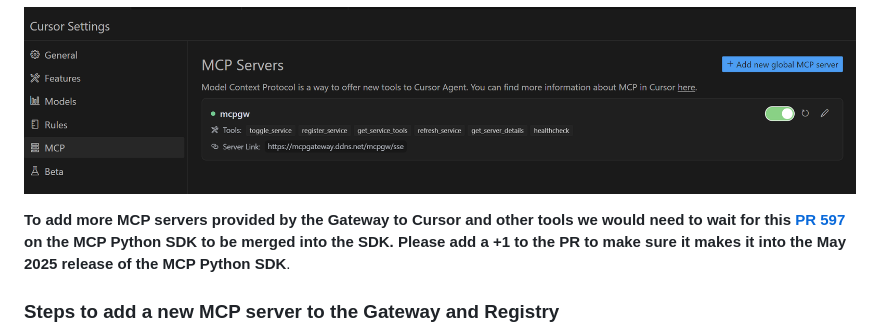
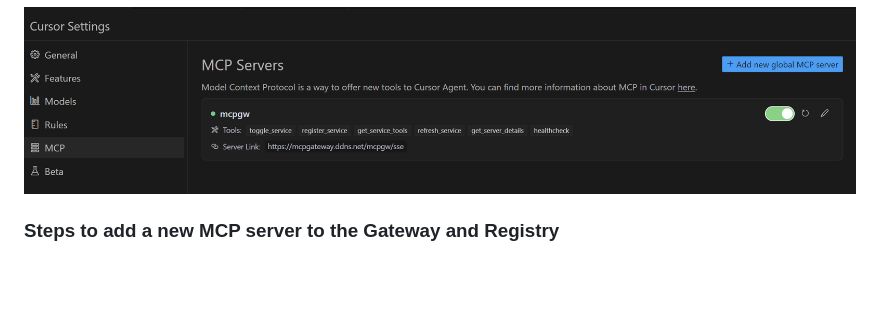
Before and after one commit to marcellodesales/mcp-registry-and-gateway-ui, a Markdown page: README.md, the part around the change. Drawn GitHub-style; blank space fills up the shorter version.

Commit message:
remove mention of pending PR from README

```diff
--- a/README.md
+++ b/README.md
@@ -262,9 +262,6 @@ Cursor should now be able to talk to the MCP Gateway and you should be able to u
 
 ![Cursor MCP server](./docs/img/cursor-mcp-server.png)
 
-**To add more MCP servers provided by the Gateway to Cursor and other tools we would need to wait for this [PR 597](https://github.com/modelcontextprotocol/python-sdk/pull/597) on the MCP Python SDK to be merged into the SDK. Please add a +1 to the PR to make sure it makes it into the May 2025 release of the MCP Python SDK**.
-
-
 ### Steps to add a new MCP server to the Gateway and Registry
 
 1. Option 1 (_recommended_): Use `Cursor` or your favorite MCP host of choice that supports SSE to add the MCP Gateway as a server as an MCP server and then simple ask it in naturla language to register a new MCP server and follow the prompts.
```
